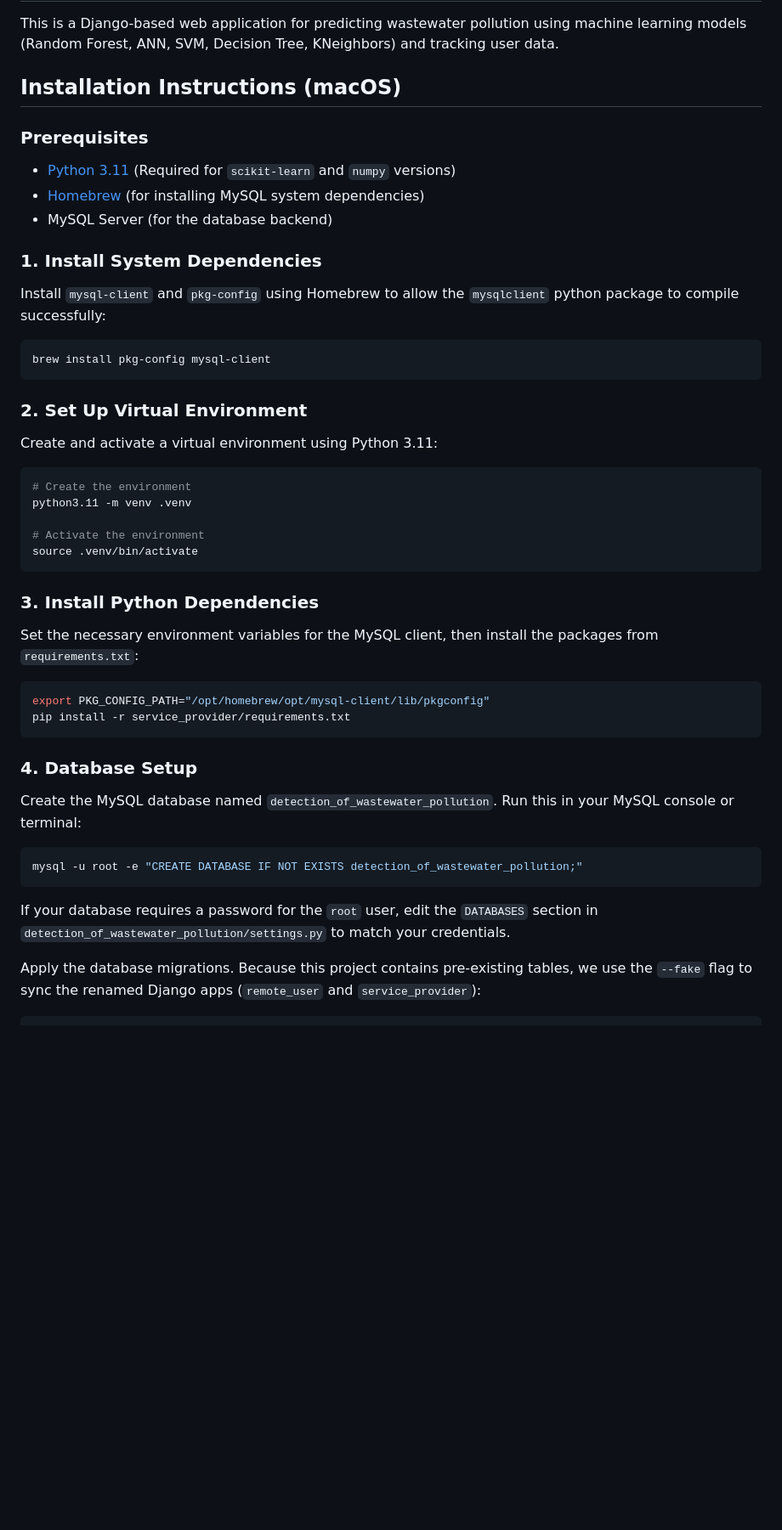
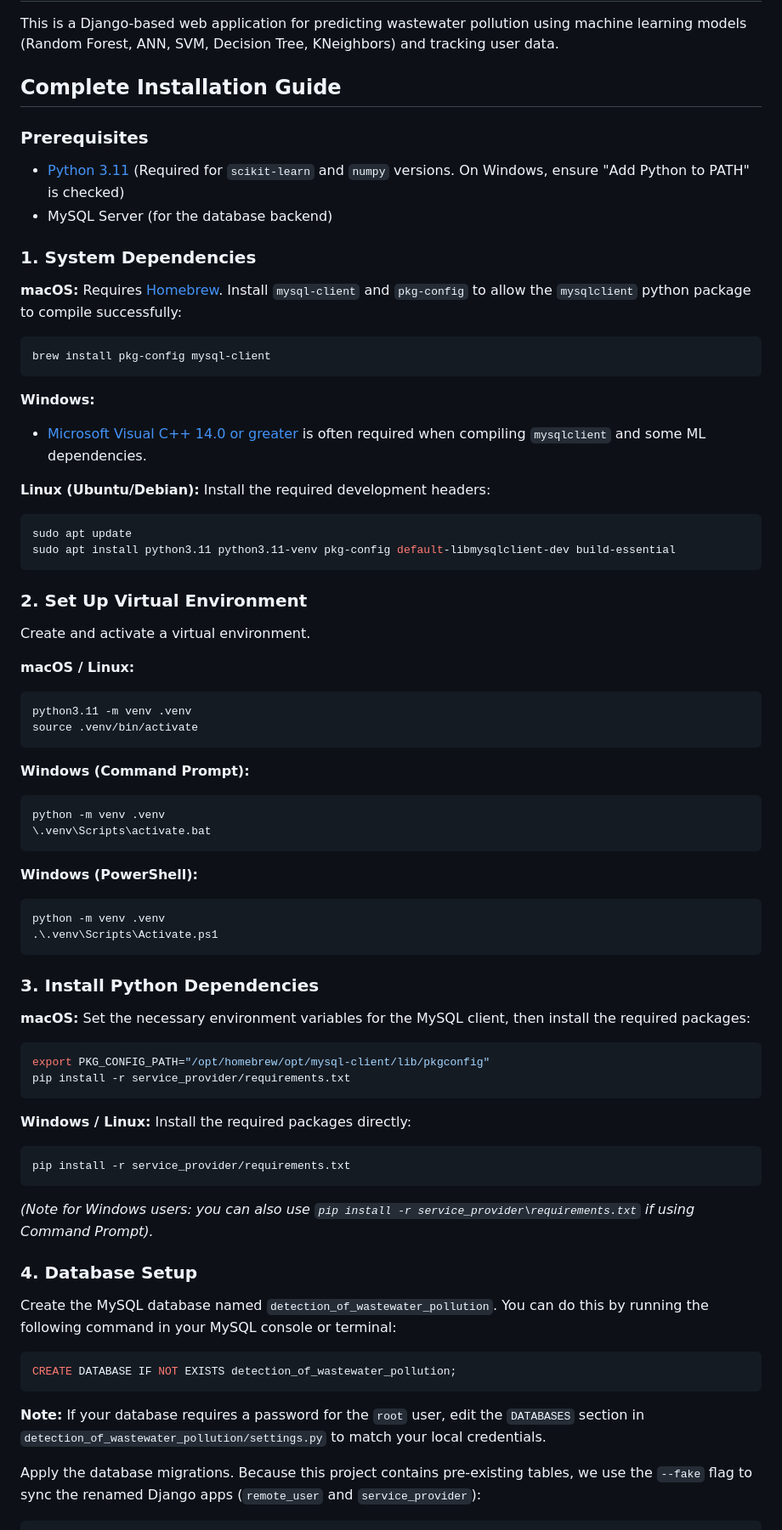
Before and after one commit to krishnakanthpathi/Detection_of_Wastewater_Pollution, a Markdown page: README.md, the part around one of its changes. Shown at 85% size. Rendered like a GitHub page; blank space fills up the shorter version.

Commit message:
docs: Consolidate and expand README installation instructions to include platform-specific steps for macOS, Windows, and Linux.

````diff
--- a/README.md
+++ b/README.md
@@ -2,43 +2,76 @@
 
 This is a Django-based web application for predicting wastewater pollution using machine learning models (Random Forest, ANN, SVM, Decision Tree, KNeighbors) and tracking user data.
 
-## Installation Instructions (macOS)
+## Complete Installation Guide
 
 ### Prerequisites
-- [Python 3.11](https://www.python.org/downloads/release/python-3110/) (Required for `scikit-learn` and `numpy` versions)
-- [Homebrew](https://brew.sh/) (for installing MySQL system dependencies)
+- [Python 3.11](https://www.python.org/downloads/release/python-3110/) (Required for `scikit-learn` and `numpy` versions. On Windows, ensure "Add Python to PATH" is checked)
 - MySQL Server (for the database backend)
 
-### 1. Install System Dependencies
-Install `mysql-client` and `pkg-config` using Homebrew to allow the `mysqlclient` python package to compile successfully:
+### 1. System Dependencies
+
+**macOS:**
+Requires [Homebrew](https://brew.sh/). Install `mysql-client` and `pkg-config` to allow the `mysqlclient` python package to compile successfully:
 ```bash
 brew install pkg-config mysql-client
 ```
 
+**Windows:**
+- [Microsoft Visual C++ 14.0 or greater](https://visualstudio.microsoft.com/visual-cpp-build-tools/) is often required when compiling `mysqlclient` and some ML dependencies.
+
+**Linux (Ubuntu/Debian):**
+Install the required development headers:
+```bash
+sudo apt update
+sudo apt install python3.11 python3.11-venv pkg-config default-libmysqlclient-dev build-essential
+```
+
 ### 2. Set Up Virtual Environment
-Create and activate a virtual environment using Python 3.11:
+
+Create and activate a virtual environment.
+
+**macOS / Linux:**
 ```bash
-# Create the environment
 python3.11 -m venv .venv
-
-# Activate the environment
 source .venv/bin/activate
 ```
 
+**Windows (Command Prompt):**
+```cmd
+python -m venv .venv
+\.venv\Scripts\activate.bat
+```
+
+**Windows (PowerShell):**
+```powershell
+python -m venv .venv
+.\.venv\Scripts\Activate.ps1
+```
+
 ### 3. Install Python Dependencies
-Set the necessary environment variables for the MySQL client, then install the packages from `requirements.txt`:
+
+**macOS:**
+Set the necessary environment variables for the MySQL client, then install the required packages:
 ```bash
 export PKG_CONFIG_PATH="/opt/homebrew/opt/mysql-client/lib/pkgconfig"
 pip install -r service_provider/requirements.txt
 ```
 
+**Windows / Linux:**
+Install the required packages directly:
+```bash
+pip install -r service_provider/requirements.txt
+```
+*(Note for Windows users: you can also use `pip install -r service_provider\requirements.txt` if using Command Prompt).*
+
 ### 4. Database Setup
-Create the MySQL database named `detection_of_wastewater_pollution`. Run this in your MySQL console or terminal:
-```bash
-mysql -u root -e "CREATE DATABASE IF NOT EXISTS detection_of_wastewater_pollution;"
+
+Create the MySQL database named `detection_of_wastewater_pollution`. You can do this by running the following command in your MySQL console or terminal:
+```sql
+CREATE DATABASE IF NOT EXISTS detection_of_wastewater_pollution;
 ```
 
-If your database requires a password for the `root` user, edit the `DATABASES` section in `detection_of_wastewater_pollution/settings.py` to match your credentials.
+**Note:** If your database requires a password for the `root` user, edit the `DATABASES` section in `detection_of_wastewater_pollution/settings.py` to match your local credentials.
 
 Apply the database migrations. Because this project contains pre-existing tables, we use the `--fake` flag to sync the renamed Django apps (`remote_user` and `service_provider`):
 ```bash
````
Also changed, not shown: other parts of README.md (+2 -45 lines).
